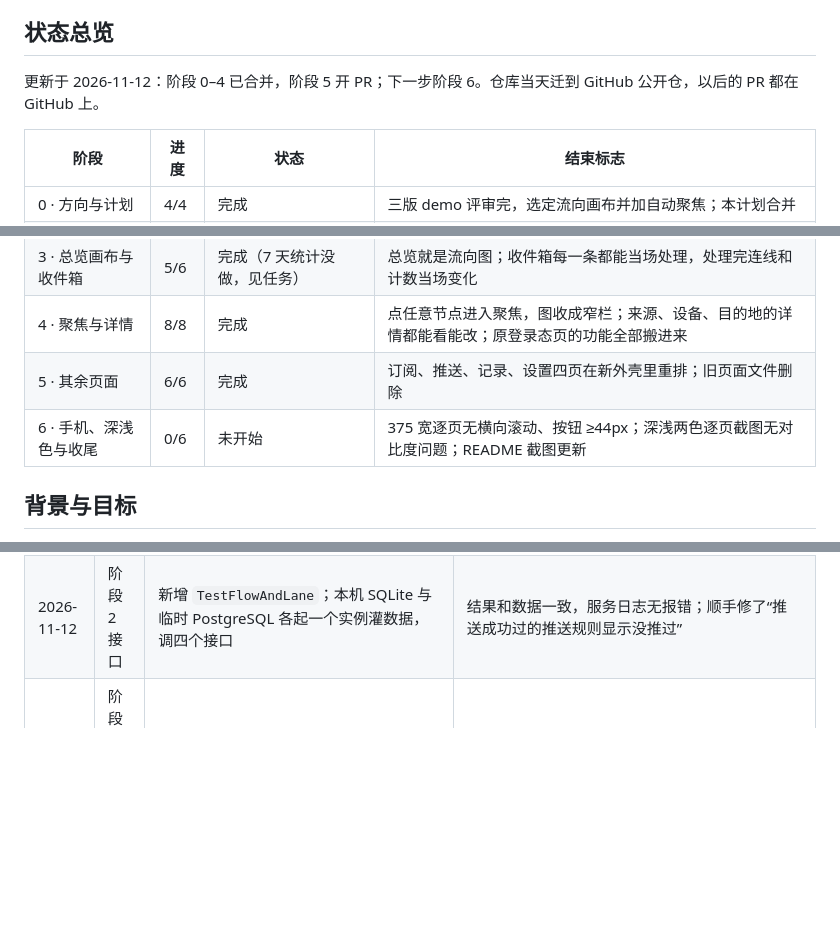
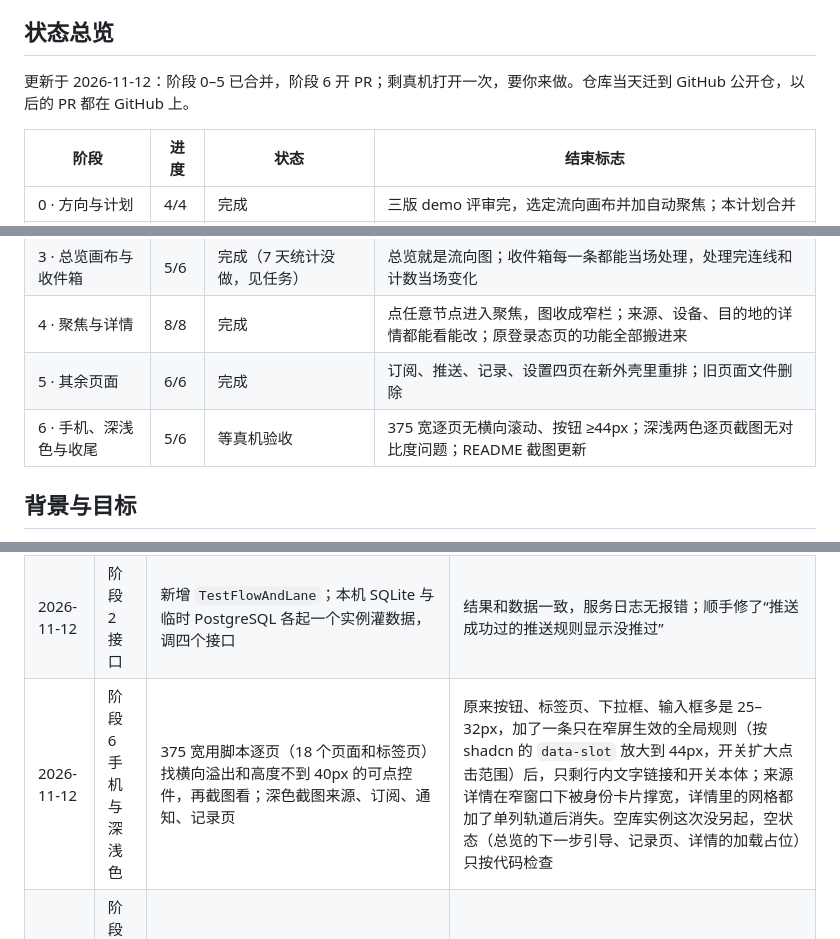
Before and after one commit to lonelyman0108/ferry, a Markdown page: docs/plans/界面改版-流向画布.md, 3 parts joined by grey strips. Drawn GitHub-style; blank space fills up the shorter version.

```diff
--- a/docs/plans/界面改版-流向画布.md
+++ b/docs/plans/界面改版-流向画布.md
@@ -6,7 +6,7 @@
 
 ## 状态总览
 
-更新于 2026-11-12：阶段 0–4 已合并，阶段 5 开 PR；下一步阶段 6。仓库当天迁到 GitHub 公开仓，以后的 PR 都在 GitHub 上。
+更新于 2026-11-12：阶段 0–5 已合并，阶段 6 开 PR；剩真机打开一次，要你来做。仓库当天迁到 GitHub 公开仓，以后的 PR 都在 GitHub 上。
 
 | 阶段 | 进度 | 状态 | 结束标志 |
 |---|---|---|---|
@@ -16,7 +16,7 @@
 | 3 · 总览画布与收件箱 | 5/6 | 完成（7 天统计没做，见任务） | 总览就是流向图；收件箱每一条都能当场处理，处理完连线和计数当场变化 |
 | 4 · 聚焦与详情 | 8/8 | 完成 | 点任意节点进入聚焦，图收成窄栏；来源、设备、目的地的详情都能看能改；原登录态页的功能全部搬进来 |
 | 5 · 其余页面 | 6/6 | 完成 | 订阅、推送、记录、设置四页在新外壳里重排；旧页面文件删除 |
-| 6 · 手机、深浅色与收尾 | 0/6 | 未开始 | 375 宽逐页无横向滚动、按钮 ≥44px；深浅两色逐页截图无对比度问题；README 截图更新 |
+| 6 · 手机、深浅色与收尾 | 5/6 | 等真机验收 | 375 宽逐页无横向滚动、按钮 ≥44px；深浅两色逐页截图无对比度问题；README 截图更新 |
 
 ## 背景与目标
 
@@ -227,6 +227,7 @@
 |---|---|---|---|
 | 2026-11-12 | 阶段 1 外壳 | `scripts/check.sh`；本机临时实例（5 个来源、3 个订阅、2 个目的地，一个必失败）桌面 1440 浅色、深色，手机 375 逐页截图；⌘K 搜索跳转；`/settings?tab=audit` 跳转；脚本算深浅两套颜色对比度 | 无横向滚动；正文、次要文字、主色、状态色在卡片上都 ≥4.5:1（浅色警告色原来 4.43，调暗到 5.02） |
 | 2026-11-12 | 阶段 2 接口 | 新增 `TestFlowAndLane`；本机 SQLite 与临时 PostgreSQL 各起一个实例灌数据，调四个接口 | 结果和数据一致，服务日志无报错；顺手修了“推送成功过的推送规则显示没推过” |
+| 2026-11-12 | 阶段 6 手机与深浅色 | 375 宽用脚本逐页（18 个页面和标签页）找横向溢出和高度不到 40px 的可点控件，再截图看；深色截图来源、订阅、通知、记录页 | 原来按钮、标签页、下拉框、输入框多是 25–32px，加了一条只在窄屏生效的全局规则（按 shadcn 的 `data-slot` 放大到 44px，开关扩大点击范围）后，只剩行内文字链接和开关本体；来源详情在窄窗口下被身份卡片撑宽，详情里的网格都加了单列轨道后消失。空库实例这次没另起，空状态（总览的下一步引导、记录页、详情的加载占位）只按代码检查 |
 | 2026-11-12 | 阶段 5 其余页面 | 本机实例 1440 浅色、375 深色截图记录页、只看问题、账户 · 外观；`/settings?tab=audit` | 时间线按时间倒序，失败推送红字；`/settings?tab=audit` 落到记录页的审计日志标签 |
 | 2026-11-12 | 阶段 4 聚焦 | 本机实例 1440 浅色深色、375 整页；浏览器里点画布节点、在窄栏里切换、Esc、打开 `/data/3`、`/sources/1?edit=setup`、来源列表卡片、`/sources/new` | 点阿里云盘进 `/sources/3`，150ms 时卡片正从画布滑向窄栏；窄栏里点目的地切到 `/destinations/1`；Esc 回全图，编辑器开着时 Esc 只关编辑器；`/data/3` 跳到 `/sources/2?identity=3` 并打开身份弹窗；`/data` 跳到来源列表；控制台无报错。修了两处：设备“已安装”因规则过时被标成琥珀色；手机上详情标题被按钮挤成两行 |
 | 2026-11-12 | 阶段 3 画布 | 本机实例 1280、1440、1920 浅色深色，375 整页；浏览器里点通过、立即重试、知道了 | 通过后条目消失、顶栏计数 3 → 2；重试失败弹出原因；修了三处：长错误文字把目的地列撑宽（列内网格改 `grid-cols-1`）、两列太近时线上的字被挡（窄于 96px 不放字）、目的地因为另一条规则没推过而显示“还没推过” |
```
Also changed, not shown: other parts of docs/plans/界面改版-流向画布.md (+5 -5 lines), README.md (+12 -0 lines), docs/images/focus.png (added), docs/images/overview.png (added), 7 other files.
